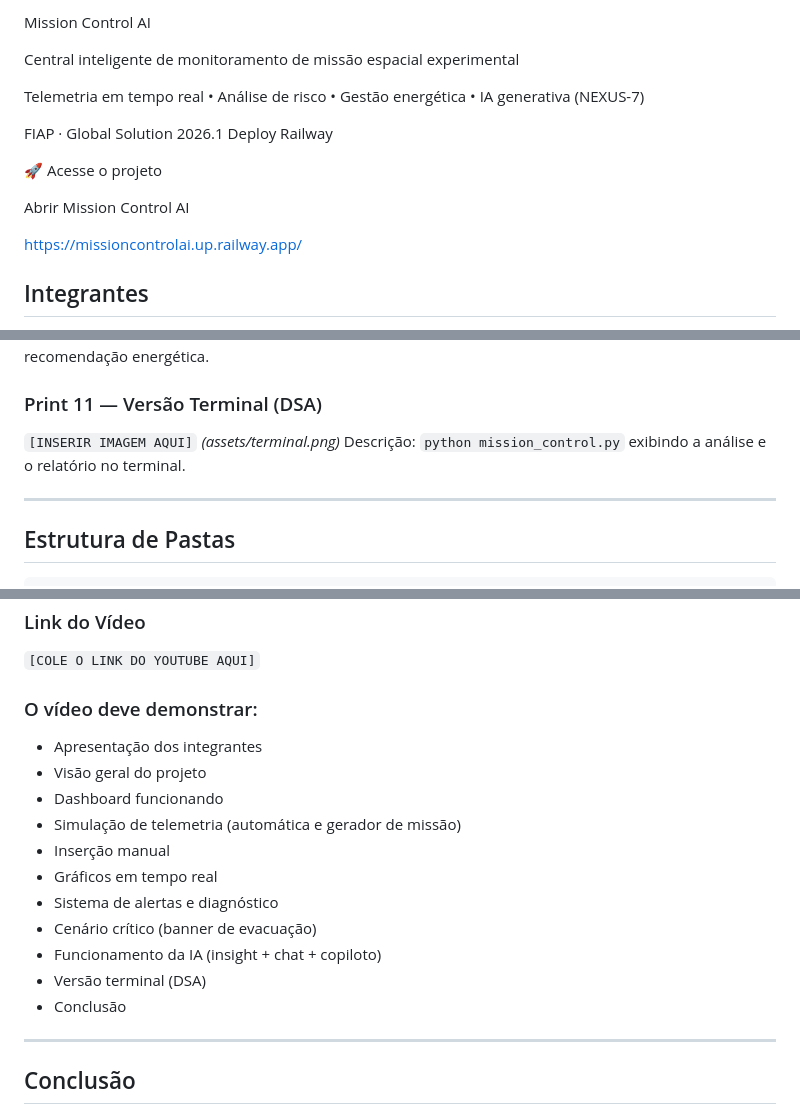
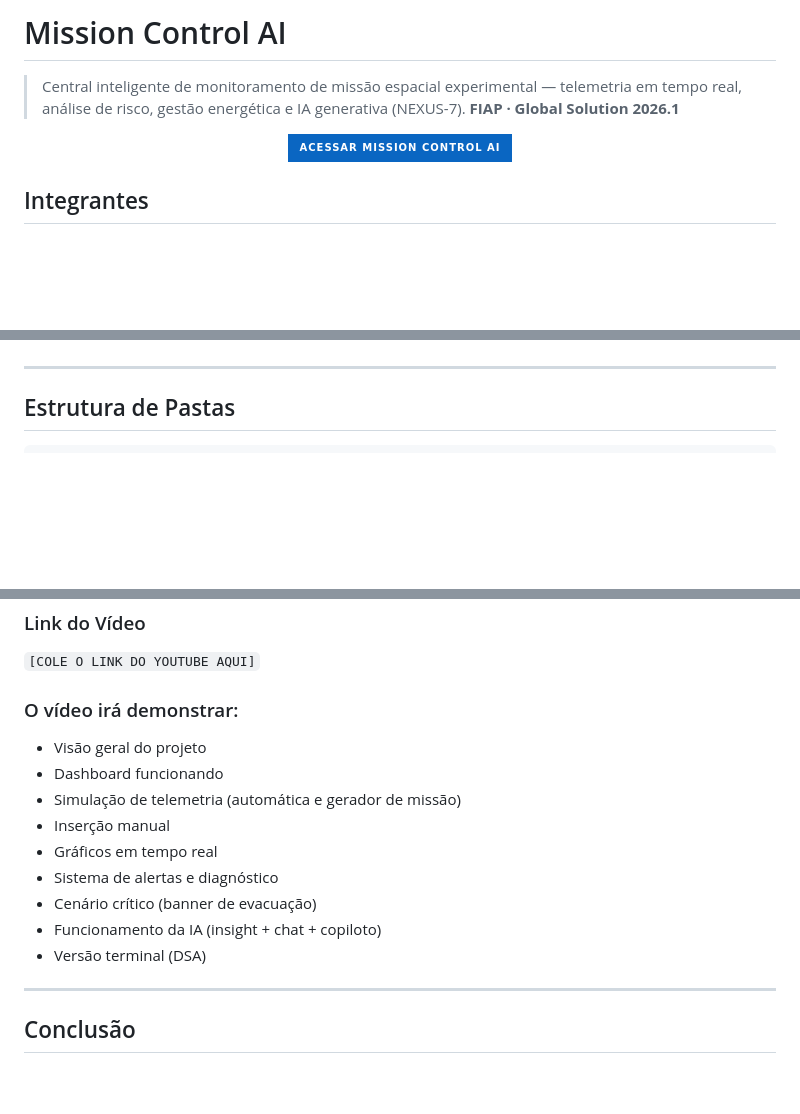
Before and after one commit to Thiagoolivs/GlobalSolution-SpaceConnect, a Markdown page: README.md, 3 parts joined by grey strips. GitHub-like rendering; badges without logos; blank space fills up the shorter version.

Commit message:
Revise README content and formatting
Updated README to enhance project description and structure.

```diff
--- a/README.md
+++ b/README.md
@@ -1,17 +1,14 @@
-Mission Control AI
+# Mission Control AI
 
-Central inteligente de monitoramento de missão espacial experimental
+> Central inteligente de monitoramento de missão espacial experimental — telemetria em tempo real, análise de risco, gestão energética e IA generativa (NEXUS-7).
+> **FIAP · Global Solution 2026.1**
 
-Telemetria em tempo real • Análise de risco • Gestão energética • IA generativa (NEXUS-7)
+<p align="center">
+  <a href="https://missioncontrolai.up.railway.app/" target="_blank">
+    <img src="https://img.shields.io/badge/%20ACESSAR%20MISSION%20CONTROL%20AI-0A66C2?style=for-the-badge" alt="Acessar Projeto"/>
+  </a>
+</p>
 
-FIAP · Global Solution 2026.1
-Deploy Railway
-
-🚀 Acesse o projeto
-
-Abrir Mission Control AI
-
-https://missioncontrolai.up.railway.app/
 ## Integrantes
 
 * Thiago de Oliveira Coelho Souza — RM: 568783
@@ -257,8 +264,4 @@ Descrição: cards clicáveis com filtros e modal de detalhe do ciclo.
 Descrição: indicadores e gráficos de consumo × geração + recomendação energética.
-
-### Print 11 — Versão Terminal (DSA)
-`[INSERIR IMAGEM AQUI]` *(assets/terminal.png)*
-Descrição: `python mission_control.py` exibindo a análise e o relatório no terminal.
 
 ---
 
@@ -692,8 +695,7 @@ Deploy via `Procfile` (`gunicorn app:app`) + plugin PostgreSQL (`DATABASE_URL`).
 ### Link do Vídeo
 `[COLE O LINK DO YOUTUBE AQUI]`
 
-### O vídeo deve demonstrar:
-* Apresentação dos integrantes
+### O vídeo irá demonstrar:
 * Visão geral do projeto
 * Dashboard funcionando
 * Simulação de telemetria (automática e gerador de missão)
@@ -703,7 +705,6 @@ Deploy via `Procfile` (`gunicorn app:app`) + plugin PostgreSQL (`DATABASE_URL`).
 * Cenário crítico (banner de evacuação)
 * Funcionamento da IA (insight + chat + copiloto)
 * Versão terminal (DSA)
-* Conclusão
 
 ---
 
```
Also changed, not shown: other parts of README.md (+20 -10 lines).
